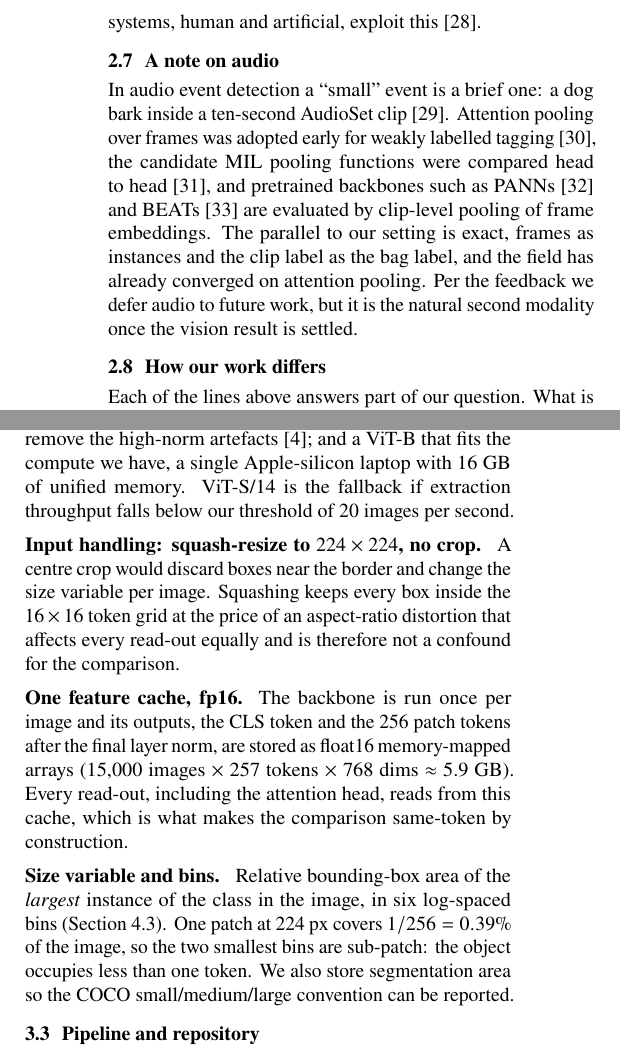
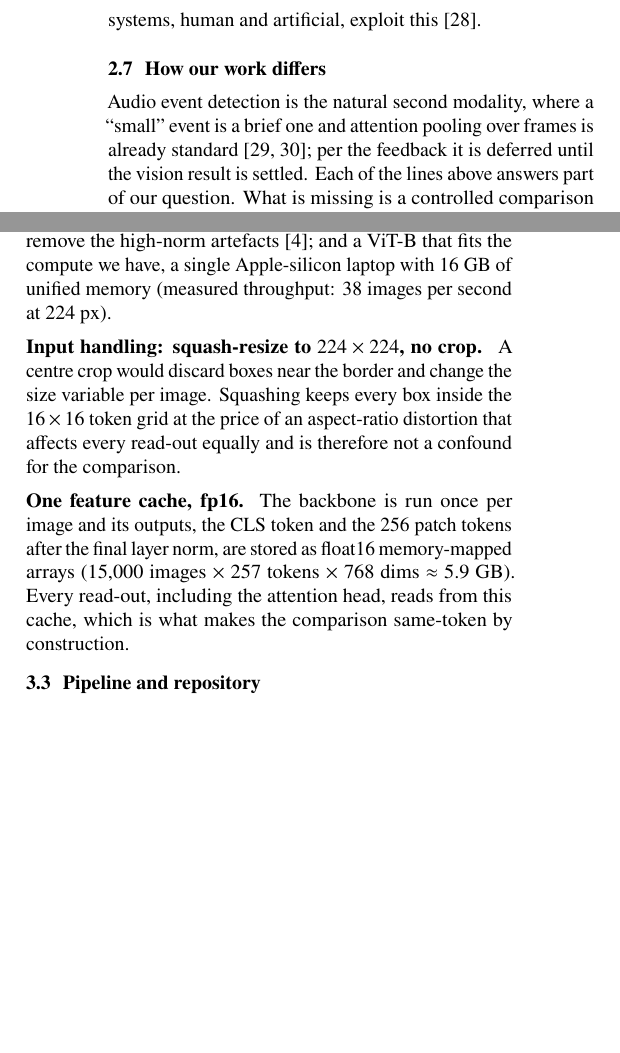
Before and after one commit to DhairyaShah5/lost-in-pooling, a LaTeX document (report/midterm.tex): two parts of the columns of page 3 of 8, joined at a grey line, cut so that both start at the same text, the shorter picture padded with empty space. Compiled offline with pdfLaTeX.

Commit message:
Report: trim audio note and duplicated design paragraphs

```diff
--- a/report/midterm.tex
+++ b/report/midterm.tex
@@ -235,18 +235,10 @@ is the obvious confound on natural images: objects co-occur with predictable sce
 companions, and recognition systems, human and artificial, exploit this
 \citep{oliva2007context}.
 
-\subsection{A note on audio}
-In audio event detection a ``small'' event is a brief one: a dog bark inside a ten-second
-AudioSet clip \citep{gemmeke2017audioset}. Attention pooling over frames was adopted early for
-weakly labelled tagging \citep{kong2019attention}, the candidate MIL pooling functions were
-compared head to head \citep{wang2019milpooling}, and pretrained backbones such as PANNs
-\citep{kong2020panns} and BEATs \citep{chen2023beats} are evaluated by clip-level pooling of
-frame embeddings. The parallel to our setting is exact, frames as instances and the clip label
-as the bag label, and the field has already converged on attention pooling. Per the feedback we
-defer audio to future work, but it is the natural second modality once the vision result is
-settled.
-
 \subsection{How our work differs}
+Audio event detection is the natural second modality, where a ``small'' event is a brief one
+and attention pooling over frames is already standard \citep{kong2019attention,chen2023beats};
+per the feedback it is deferred until the vision result is settled.
 Each of the lines above answers part of our question. What is missing is a controlled comparison
 that holds the encoder, the tokens and the training images fixed, varies only the read-out, and
 reports performance as a function of target size. We provide that comparison on one dataset and
@@ -301,8 +293,7 @@ audit rather than by pretending they do not exist.
 Self-supervised, so no COCO label leaks into the encoder; patch tokens that are known to
 localise objects; register tokens that remove the high-norm artefacts
 \citep{darcet2024registers}; and a ViT-B that fits the compute we have, a single
-Apple-silicon laptop with 16 GB of unified memory. ViT-S/14 is the fallback if extraction
-throughput falls below our threshold of 20 images per second.
+Apple-silicon laptop with 16 GB of unified memory (measured throughput: 38 images per second at 224 px).
 
 \paragraph{Input handling: squash-resize to $224\times224$, no crop.}
 A centre crop would discard boxes near the border and change the size variable per image.
@@ -316,12 +307,6 @@ after the final layer norm, are stored as float16 memory-mapped arrays
 (15,000 images $\times$ 257 tokens $\times$ 768 dims $\approx$ 5.9 GB). Every read-out,
 including the attention head, reads from this cache, which is what makes the comparison
 same-token by construction.
-
-\paragraph{Size variable and bins.}
-Relative bounding-box area of the \emph{largest} instance of the class in the image, in six
-log-spaced bins (Section~\ref{sec:bins}). One patch at 224 px covers $1/256 = 0.39\%$ of the
-image, so the two smallest bins are sub-patch: the object occupies less than one token. We
-also store segmentation area so the COCO small/medium/large convention can be reported.
 
 \subsection{Pipeline and repository}
 The repository is organised as a small library \fname{src/lip/} with numbered scripts under \fname{scripts/} that run in order, a
```
Also changed, not shown: report/midterm.pdf.
